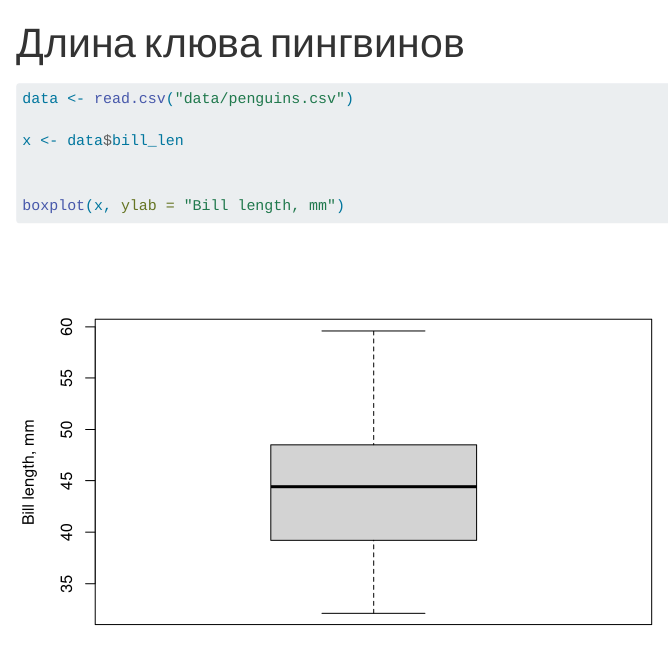
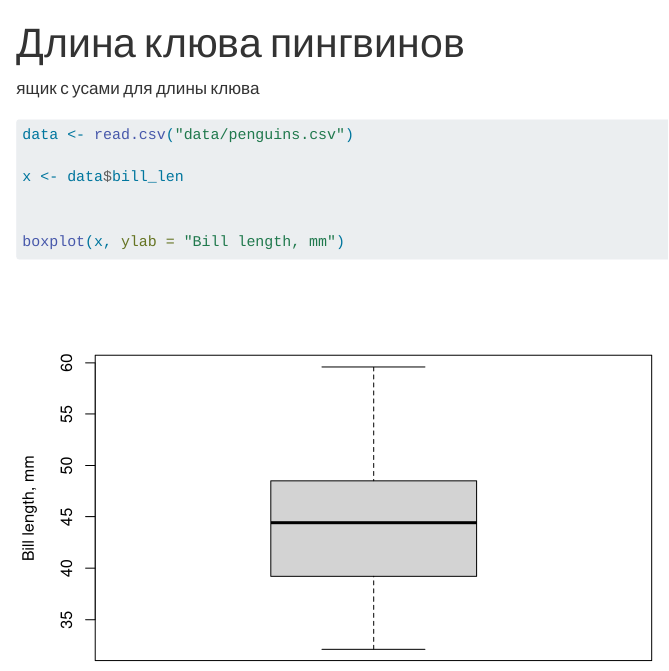
Before and after one commit to sokolovairina28/r-course, a Quarto document (paper.qmd): the page in a window 1100 px wide, from its top. Rendered offline with R 4.5, knitr and Pandoc in place of Quarto, with nearby package versions.

Commit message:
ящик с усами для длины клюва

````diff
--- a/paper.qmd
+++ b/paper.qmd
@@ -4,6 +4,8 @@ format:
   html:
     embed-resources: true
 ---
+
+ящик с усами для длины клюва
 
 ```{r}
 data <- read.csv("data/penguins.csv")
````
